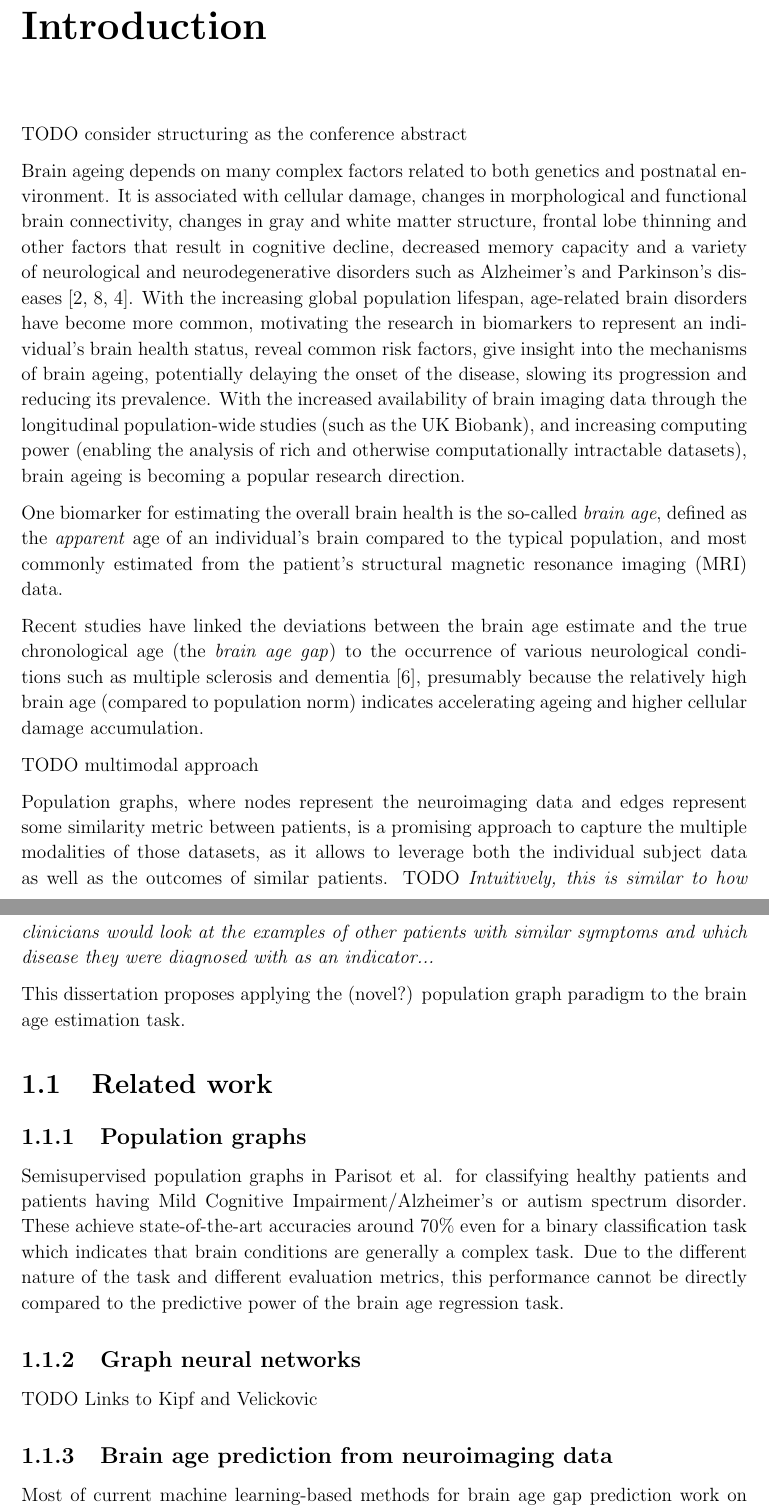
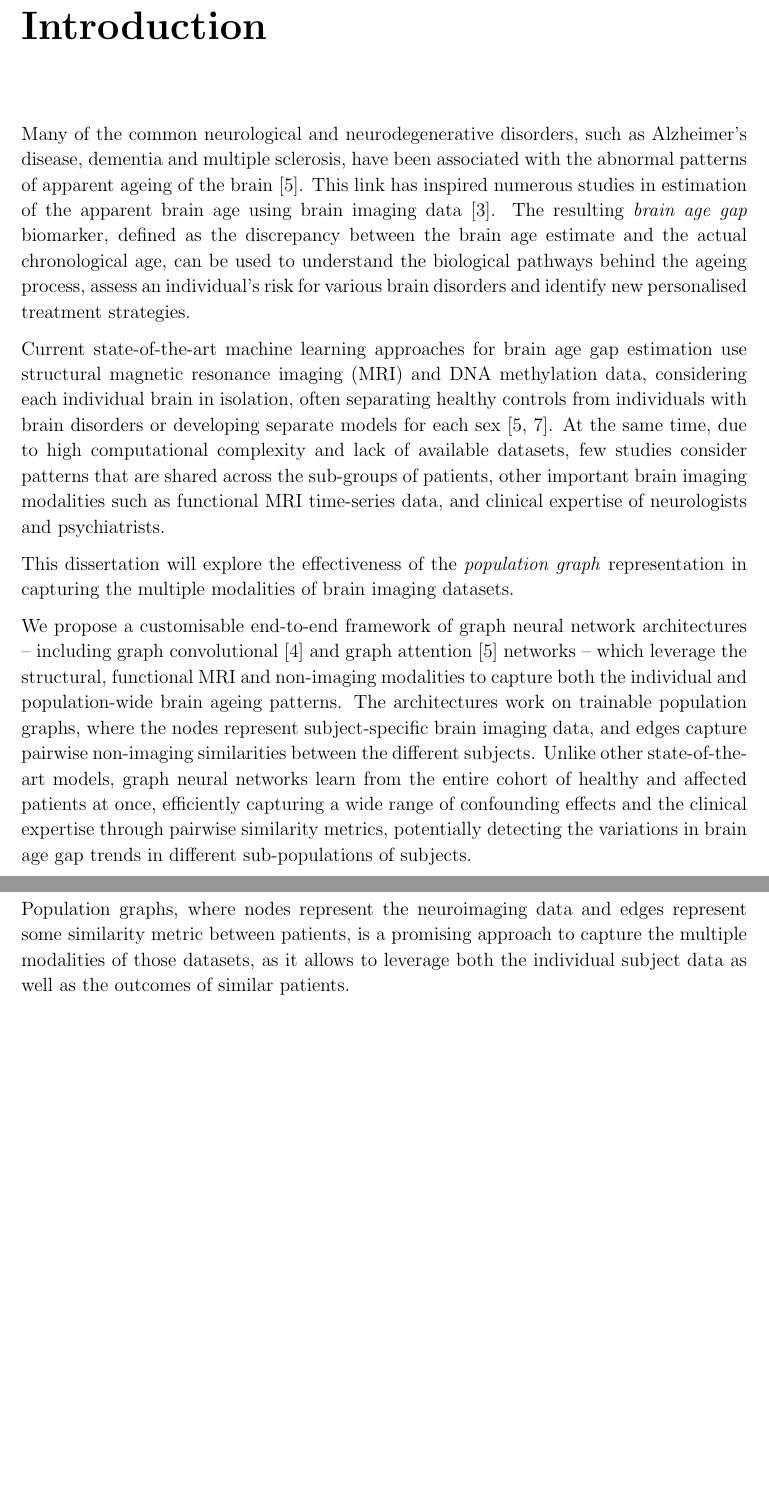
Before and after one commit to kamilest/cst-ii-dissertation, a LaTeX thesis (dissertation/dissertation.tex, which reads dissertation/chapters/introduction.tex): two parts of pages 1 and 2 of 18, joined at a grey line, cut so that both start at the same text, the shorter picture padded with empty space. Compiled offline with pdfLaTeX.

Commit message:
Restructure introduction similar to abstract.

```diff
--- a/dissertation/chapters/introduction.tex
+++ b/dissertation/chapters/introduction.tex
@@ -5,27 +5,21 @@
 
 % ~500 words
 
-TODO consider structuring as the conference abstract
+Many of the common neurological and neurodegenerative disorders, such as Alzheimer’s disease, dementia and multiple sclerosis, have been associated with the abnormal patterns of apparent ageing of the brain \cite{kaufmann2019}. This link has inspired numerous studies in estimation of the apparent brain age using brain imaging data \cite{franke2019ten}. The resulting \textit{brain age gap} biomarker, defined as the discrepancy between the brain age estimate and the actual chronological age, can be used to understand the biological pathways behind the ageing process, assess an individual’s risk for various brain disorders and identify new personalised treatment strategies.
 
-Brain ageing depends on many complex factors related to both genetics and postnatal environment. It is associated with cellular damage, changes in morphological and functional brain connectivity, changes in gray and white matter structure, frontal lobe thinning and other factors that result in cognitive decline, decreased memory capacity and a variety of neurological and neurodegenerative disorders such as Alzheimer's and Parkinson's diseases \cite{cole2018brain, niu2019improved, franke2019ten}. With the increasing global population lifespan, age-related brain disorders have become more common, motivating the research in biomarkers to represent an individual's brain health status, reveal common risk factors, give insight into the mechanisms of brain ageing, potentially delaying the onset of the disease, slowing its progression and reducing its prevalence. With the increased availability of brain imaging data through the longitudinal population-wide studies (such as the UK Biobank), and increasing computing power (enabling the analysis of rich and otherwise computationally intractable datasets), brain ageing is becoming a popular research direction.
+Current state-of-the-art machine learning approaches for brain age gap estimation use structural magnetic resonance imaging (MRI) and DNA methylation data, considering each individual brain in isolation, often separating healthy controls from individuals with brain disorders or developing separate models for each sex \cite{kaufmann2019,niu2019improved}. At the same time, due to high computational complexity and lack of available datasets, few studies consider patterns that are shared across the sub-groups of patients, other important brain imaging modalities such as functional MRI time-series data, and clinical expertise of neurologists and psychiatrists.
 
-One biomarker for estimating the overall brain health is the so-called \textit{brain age}, defined as the \textit{apparent} age of an individual's brain compared to the typical population, and most commonly estimated from the patient's structural magnetic resonance imaging (MRI) data.
+This dissertation will explore the effectiveness of the \textit{population graph} representation in capturing the multiple modalities of brain imaging datasets.
 
-Recent studies have linked the deviations between the brain age estimate and the true chronological age (the \textit{brain age gap}) to the occurrence of various neurological conditions such as multiple sclerosis and dementia \cite{kaufmann2019}, presumably because the relatively high brain age (compared to population norm) indicates accelerating ageing and higher cellular damage accumulation.
-
-TODO multimodal approach
+We propose a customisable end-to-end framework of graph neural network architectures – including graph convolutional [4] and graph attention [5] networks – which leverage the structural, functional MRI and non-imaging modalities to capture both the individual and population-wide brain ageing patterns. The architectures work on trainable population graphs, where the nodes represent subject-specific brain imaging data, and edges capture pairwise non-imaging similarities between the different subjects. Unlike other state-of-the-art models, graph neural networks learn from the entire cohort of healthy and affected patients at once, efficiently capturing a wide range of confounding effects and the clinical expertise through pairwise similarity metrics, potentially detecting the variations in brain age gap trends in different sub-populations of subjects.
 
 Population graphs, where nodes represent the neuroimaging data and edges represent some similarity metric between patients, is a promising approach to capture the multiple modalities of those datasets, as it allows to leverage both the individual subject data as well as the outcomes of similar patients.
-TODO \textit{Intuitively, this is similar to how clinicians would look at the examples of other patients with similar symptoms and which disease they were diagnosed with as an indicator...}
 
-This dissertation proposes applying the (novel?) population graph paradigm to the brain age estimation task.
 
-\section{Related work}
-\subsection{Population graphs}
-Semisupervised population graphs in Parisot et al. for classifying healthy patients and patients having Mild Cognitive Impairment/Alzheimer's or autism spectrum disorder. These achieve state-of-the-art accuracies around 70\% even for a binary classification task which indicates that brain conditions are generally a complex task. Due to the different nature of the task and different evaluation metrics, this performance cannot be directly compared to the predictive power of the brain age regression task.
+% \section{Related work}
+% \subsection{Population graphs}
+% Semisupervised population graphs in Parisot et al. for classifying healthy patients and patients having Mild Cognitive Impairment/Alzheimer's or autism spectrum disorder. These achieve state-of-the-art accuracies around 70\% even for a binary classification task which indicates that brain conditions are generally a complex task. Due to the different nature of the task and different evaluation metrics, this performance cannot be directly compared to the predictive power of the brain age regression task.
 
-\subsection{Graph neural networks}
-TODO Links to Kipf and Velickovic
+% \subsection{Graph neural networks}
+% TODO Links to Kipf and Velickovic
 
-\subsection{Brain age prediction from neuroimaging data}
-Most of current machine learning-based methods for brain age gap prediction work on per-brain basis and do not consider pairwise similarities between patients, not taking into account the population as a whole.
```
Also changed, not shown: dissertation/dissertation.pdf, dissertation/chapters/introduction.tex (8 more changed lines).
